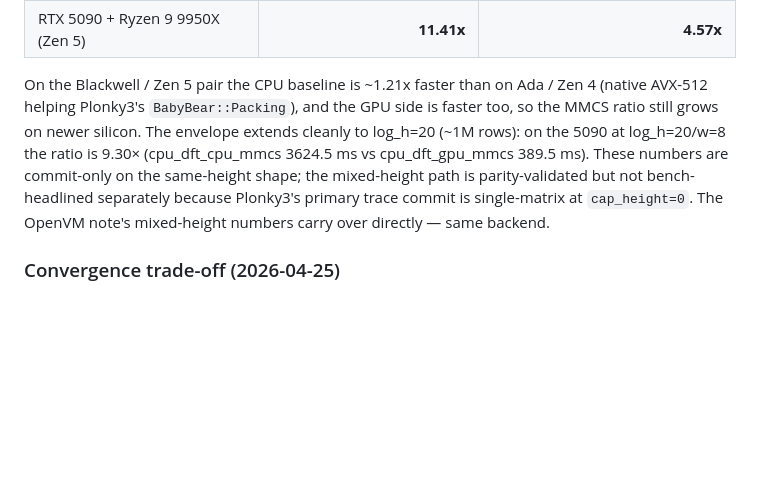
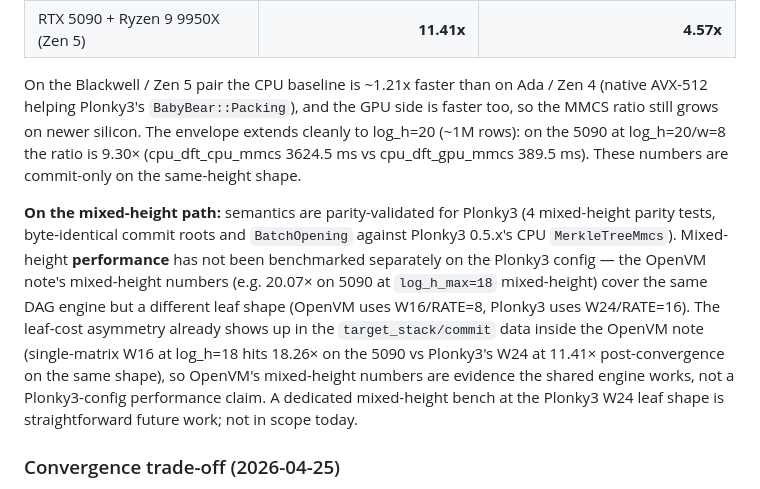
Before and after one commit to latifkasuli/zkgpu, a Markdown page: docs/research/plonky3-poseidon2-mmcs.md, the part around the change. GitHub-like rendering; blank space fills up the shorter version.

Commit message:
docs: separate mixed-height parity claim from mixed-height performance claim in Plonky3 note
Reviewer P2 (review of f9e158c) — the line 'The OpenVM note's
mixed-height numbers carry over directly — same backend' overstated
cross-consumer performance coverage. The two consumers do share the
DAG engine, but they use different leaf shapes (Plonky3: W24/RATE=16,
OpenVM: W16/RATE=8), so per-row Poseidon2 cost differs. The note
itself documents that asymmetry elsewhere (W24 single-matrix at
log_h=18 hits 11.41× on 5090 post-convergence vs OpenVM's W16
single-matrix at 18.26× on the same hardware), so borrowing OpenVM's
mixed-height number for a Plonky3 performance claim is unsound.

Replaced the carry-over sentence with a paragraph that separates:
* mixed-height SEMANTICS — parity-validated for Plonky3 (4 mixed-
  height parity tests, byte-identical commit + open against
  Plonky3 0.5.x's MerkleTreeMmcs)
* mixed-height PERFORMANCE — not yet benchmarked on the Plonky3
  W24 leaf config; OpenVM's mixed-height numbers serve as evidence
  the shared engine works, not as a Plonky3 perf claim
* future work — a dedicated mixed-height bench at the W24 leaf
  shape (straightforward, not in scope today)

No code changes; documentation correctness.

```diff
--- a/docs/research/plonky3-poseidon2-mmcs.md
+++ b/docs/research/plonky3-poseidon2-mmcs.md
@@ -24,7 +24,9 @@ Measured wall-clock wins on two matched consumer-flagship pairs (post-convergenc
 | RTX 4090 + Ryzen 9 7950X (Zen 4) | **8.09x** | **3.71x** |
 | RTX 5090 + Ryzen 9 9950X (Zen 5) | **11.41x** | **4.57x** |
 
-On the Blackwell / Zen 5 pair the CPU baseline is ~1.21x faster than on Ada / Zen 4 (native AVX-512 helping Plonky3's `BabyBear::Packing`), and the GPU side is faster too, so the MMCS ratio still grows on newer silicon. The envelope extends cleanly to log_h=20 (~1M rows): on the 5090 at log_h=20/w=8 the ratio is 9.30× (cpu_dft_cpu_mmcs 3624.5 ms vs cpu_dft_gpu_mmcs 389.5 ms). These numbers are commit-only on the same-height shape; the mixed-height path is parity-validated but not bench-headlined separately because Plonky3's primary trace commit is single-matrix at `cap_height=0`. The OpenVM note's mixed-height numbers carry over directly — same backend.
+On the Blackwell / Zen 5 pair the CPU baseline is ~1.21x faster than on Ada / Zen 4 (native AVX-512 helping Plonky3's `BabyBear::Packing`), and the GPU side is faster too, so the MMCS ratio still grows on newer silicon. The envelope extends cleanly to log_h=20 (~1M rows): on the 5090 at log_h=20/w=8 the ratio is 9.30× (cpu_dft_cpu_mmcs 3624.5 ms vs cpu_dft_gpu_mmcs 389.5 ms). These numbers are commit-only on the same-height shape.
+
+**On the mixed-height path:** semantics are parity-validated for Plonky3 (4 mixed-height parity tests, byte-identical commit roots and `BatchOpening` against Plonky3 0.5.x's CPU `MerkleTreeMmcs`). Mixed-height **performance** has not been benchmarked separately on the Plonky3 config — the OpenVM note's mixed-height numbers (e.g. 20.07× on 5090 at `log_h_max=18` mixed-height) cover the same DAG engine but a different leaf shape (OpenVM uses W16/RATE=8, Plonky3 uses W24/RATE=16). The leaf-cost asymmetry already shows up in the `target_stack/commit` data inside the OpenVM note (single-matrix W16 at log_h=18 hits 18.26× on the 5090 vs Plonky3's W24 at 11.41× post-convergence on the same shape), so OpenVM's mixed-height numbers are evidence the shared engine works, not a Plonky3-config performance claim. A dedicated mixed-height bench at the Plonky3 W24 leaf shape is straightforward future work; not in scope today.
 
 ### Convergence trade-off (2026-04-25)
 
```
